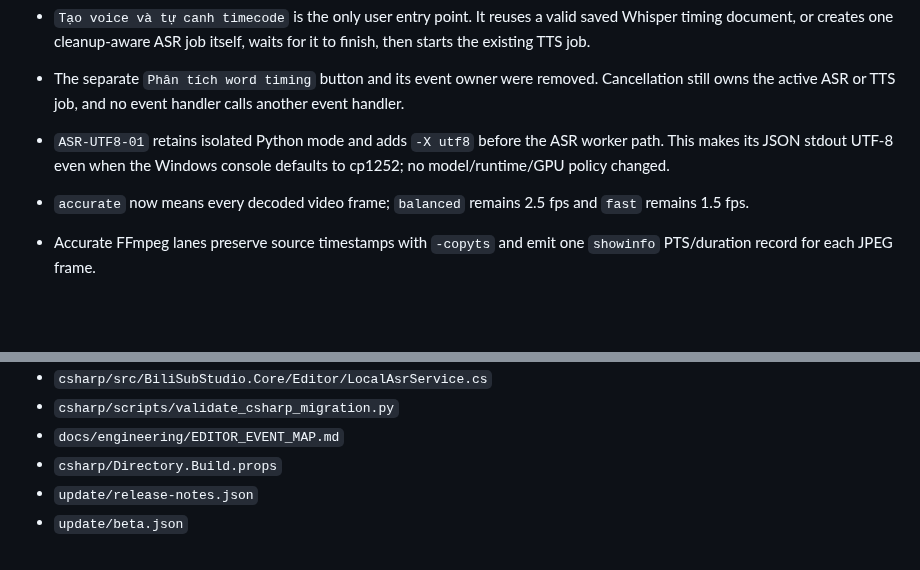
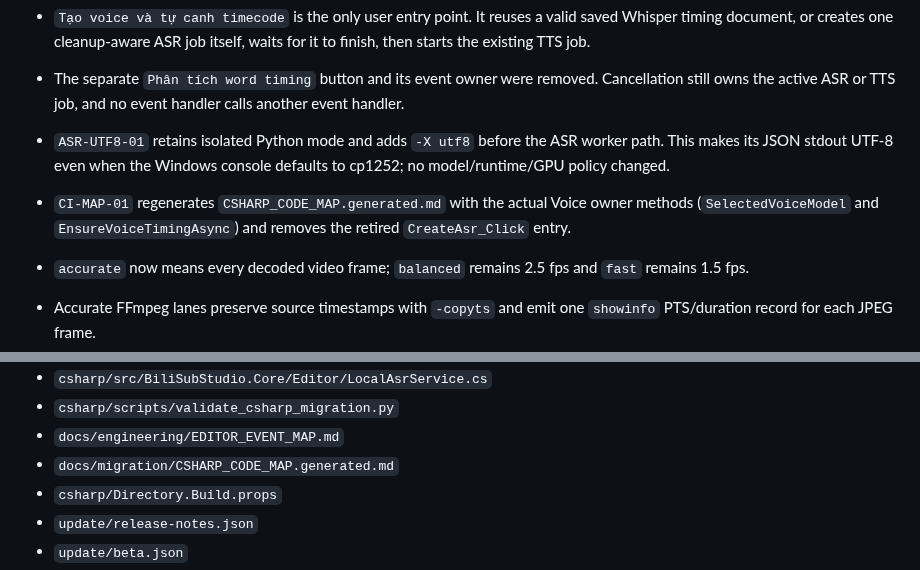
Before and after one commit to wan1778/BiliSub-Studio, a Markdown page: docs/handoff/CODEX_HANDOFF.md, 2 parts joined by grey strips. Drawn GitHub-style; blank space fills up the shorter version.

```diff
--- a/docs/handoff/CODEX_HANDOFF.md
+++ b/docs/handoff/CODEX_HANDOFF.md
@@ -106,6 +112,9 @@ and another left/top label. Normal dialogue was centered in the lower band.
 - `ASR-UTF8-01` retains isolated Python mode and adds `-X utf8` before the ASR
   worker path. This makes its JSON stdout UTF-8 even when the Windows console
   defaults to cp1252; no model/runtime/GPU policy changed.
+- `CI-MAP-01` regenerates `CSHARP_CODE_MAP.generated.md` with the actual Voice
+  owner methods (`SelectedVoiceModel` and `EnsureVoiceTimingAsync`) and removes
+  the retired `CreateAsr_Click` entry.
 
 - `accurate` now means every decoded video frame; `balanced` remains 2.5 fps and
   `fast` remains 1.5 fps.
@@ -195,6 +204,7 @@ and another left/top label. Normal dialogue was centered in the lower band.
 - `csharp/src/BiliSubStudio.Core/Editor/LocalAsrService.cs`
 - `csharp/scripts/validate_csharp_migration.py`
 - `docs/engineering/EDITOR_EVENT_MAP.md`
+- `docs/migration/CSHARP_CODE_MAP.generated.md`
 - `csharp/Directory.Build.props`
 - `update/release-notes.json`
 - `update/beta.json`
```
Also changed, not shown: other parts of docs/handoff/CODEX_HANDOFF.md (+12 -2 lines), docs/migration/CSHARP_CODE_MAP.generated.md (+2 -2 lines).
